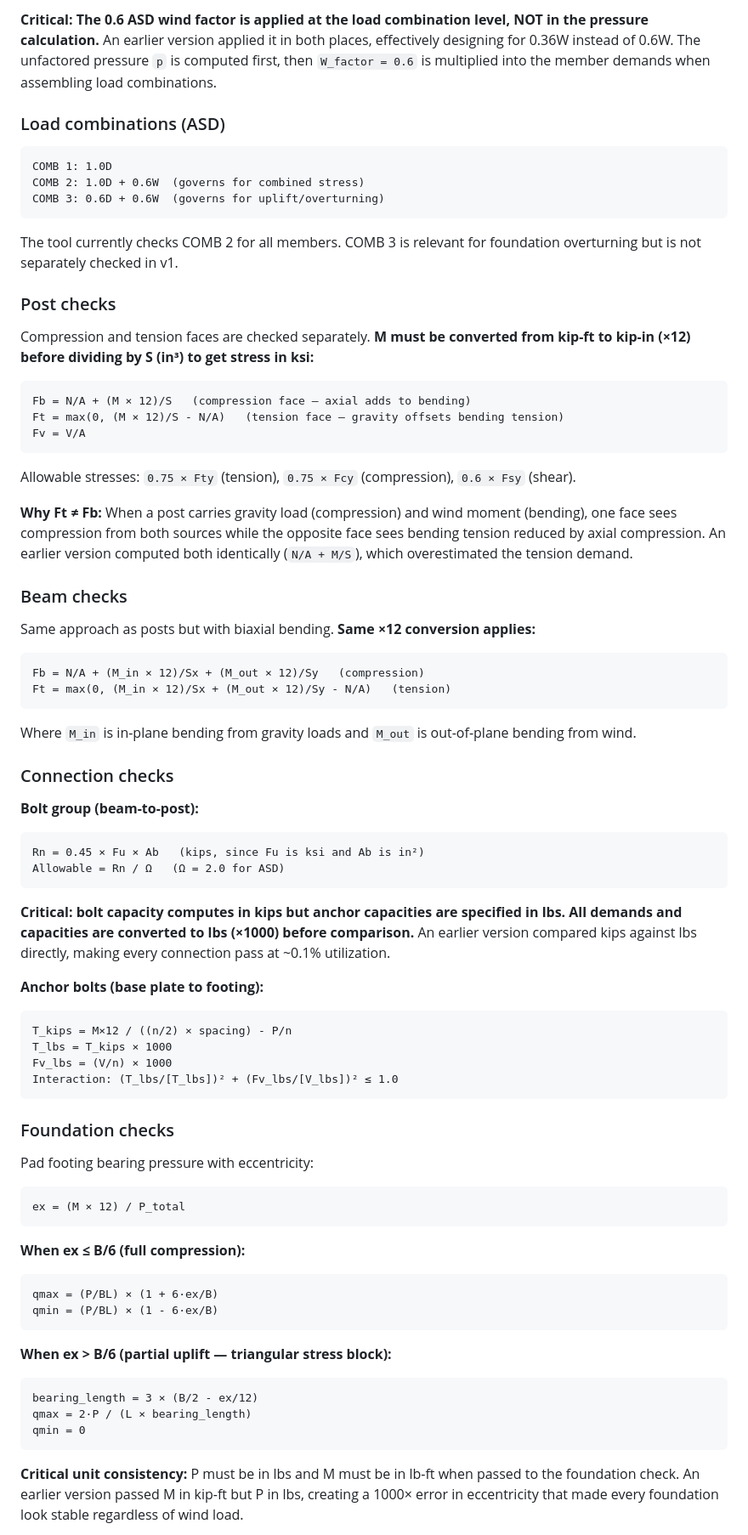
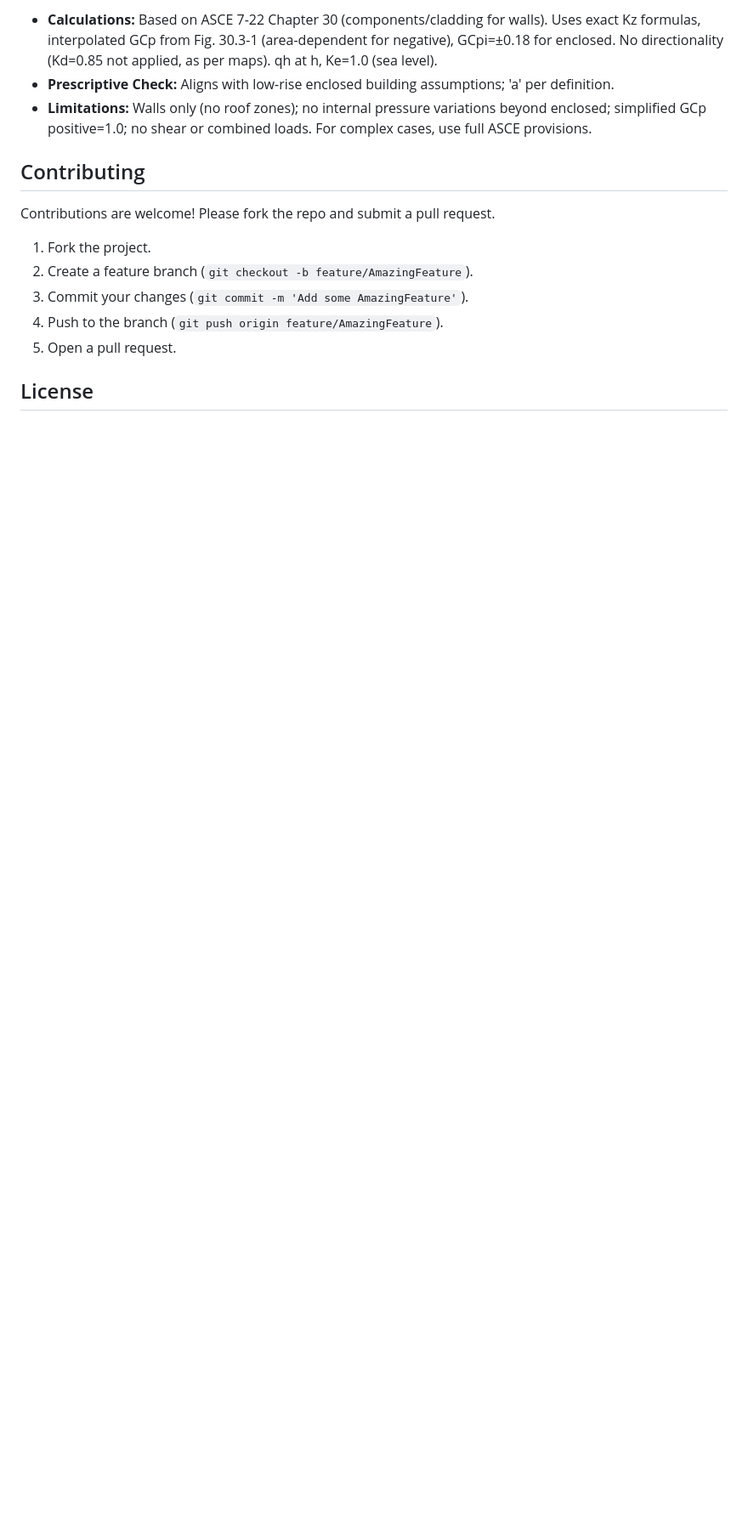
Before and after one commit to oasiseng/ASCE-7-22-Door-Window-Wind-Pressure-Calculator, a Markdown page: README.md, the part around one of its changes. Shown at 85% size. GitHub-like rendering; blank space fills up the shorter version.

````diff
--- a/README.md
+++ b/README.md
@@ -51,78 +72,17 @@ Where Kz is interpolated from Table 26.10-1 based on exposure category and heigh
 
-**Critical: The 0.6 ASD wind factor is applied at the load combination level, NOT in the pressure calculation.** An earlier version applied it in both places, effectively designing for 0.36W instead of 0.6W. The unfactored pressure `p` is computed first, then `W_factor = 0.6` is multiplied into the member demands when assembling load combinations.
+- **Calculations:** Based on ASCE 7-22 Chapter 30 (components/cladding for walls). Uses exact Kz formulas, interpolated GCp from Fig. 30.3-1 (area-dependent for negative), GCpi=±0.18 for enclosed. No directionality (Kd=0.85 not applied, as per maps). qh at h, Ke=1.0 (sea level).
+- **Prescriptive Check:** Aligns with low-rise enclosed building assumptions; 'a' per definition.
+- **Limitations:** Walls only (no roof zones); no internal pressure variations beyond enclosed; simplified GCp positive=1.0; no shear or combined loads. For complex cases, use full ASCE provisions.
 
-### Load combinations (ASD)
+## Contributing
 
-```
-COMB 1: 1.0D
-COMB 2: 1.0D + 0.6W  (governs for combined stress)
-COMB 3: 0.6D + 0.6W  (governs for uplift/overturning)
-```
+Contributions are welcome! Please fork the repo and submit a pull request.
 
-The tool currently checks COMB 2 for all members. COMB 3 is relevant for foundation overturning but is not separately checked in v1.
+1. Fork the project.
+2. Create a feature branch (`git checkout -b feature/AmazingFeature`).
+3. Commit your changes (`git commit -m 'Add some AmazingFeature'`).
+4. Push to the branch (`git push origin feature/AmazingFeature`).
+5. Open a pull request.
 
-### Post checks
+## License
 
-Compression and tension faces are checked separately. **M must be converted from kip-ft to kip-in (×12) before dividing by S (in³) to get stress in ksi:**
-
-```
-Fb = N/A + (M × 12)/S   (compression face — axial adds to bending)
-Ft = max(0, (M × 12)/S - N/A)   (tension face — gravity offsets bending tension)
-Fv = V/A
-```
-
-Allowable stresses: `0.75 × Fty` (tension), `0.75 × Fcy` (compression), `0.6 × Fsy` (shear).
-
-**Why Ft ≠ Fb:** When a post carries gravity load (compression) and wind moment (bending), one face sees compression from both sources while the opposite face sees bending tension reduced by axial compression. An earlier version computed both identically (`N/A + M/S`), which overestimated the tension demand.
-
-### Beam checks
-
-Same approach as posts but with biaxial bending. **Same ×12 conversion applies:**
-
-```
-Fb = N/A + (M_in × 12)/Sx + (M_out × 12)/Sy   (compression)
-Ft = max(0, (M_in × 12)/Sx + (M_out × 12)/Sy - N/A)   (tension)
-```
-
-Where `M_in` is in-plane bending from gravity loads and `M_out` is out-of-plane bending from wind.
-
-### Connection checks
-
-**Bolt group (beam-to-post):**
-```
-Rn = 0.45 × Fu × Ab   (kips, since Fu is ksi and Ab is in²)
-Allowable = Rn / Ω   (Ω = 2.0 for ASD)
-```
-**Critical: bolt capacity computes in kips but anchor capacities are specified in lbs. All demands and capacities are converted to lbs (×1000) before comparison.** An earlier version compared kips against lbs directly, making every connection pass at ~0.1% utilization.
-
-**Anchor bolts (base plate to footing):**
-```
-T_kips = M×12 / ((n/2) × spacing) - P/n
-T_lbs = T_kips × 1000
-Fv_lbs = (V/n) × 1000
-Interaction: (T_lbs/[T_lbs])² + (Fv_lbs/[V_lbs])² ≤ 1.0
-```
-
-### Foundation checks
-
-Pad footing bearing pressure with eccentricity:
-
-```
-ex = (M × 12) / P_total
-```
-
-**When ex ≤ B/6 (full compression):**
-```
-qmax = (P/BL) × (1 + 6·ex/B)
-qmin = (P/BL) × (1 - 6·ex/B)
-```
-
-**When ex > B/6 (partial uplift — triangular stress block):**
-```
-bearing_length = 3 × (B/2 - ex/12)
-qmax = 2·P / (L × bearing_length)
-qmin = 0
-```
-
-**Critical unit consistency:** P must be in lbs and M must be in lb-ft when passed to the foundation check. An earlier version passed M in kip-ft but P in lbs, creating a 1000× error in eccentricity that made every foundation look stable regardless of wind load.
-
````
Also changed, not shown: other parts of README.md (+59 -113 lines).
